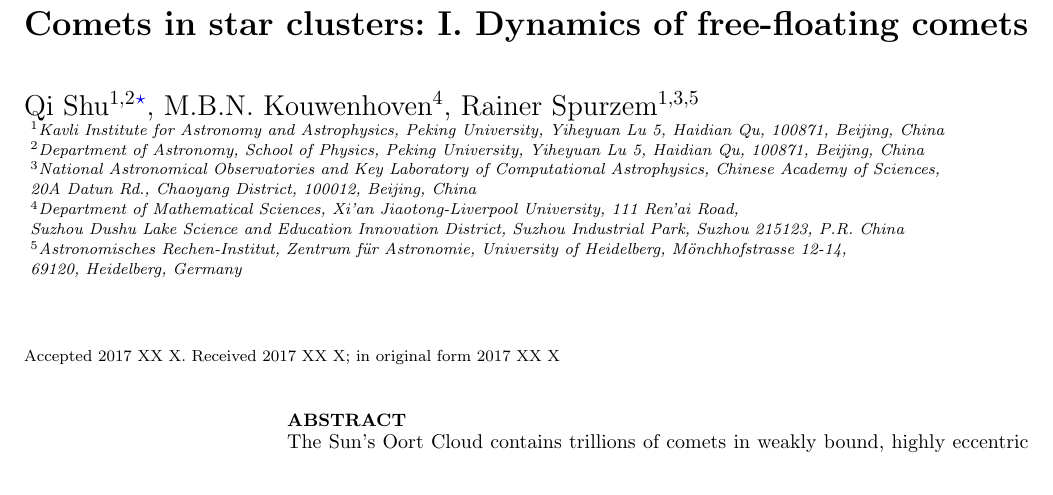
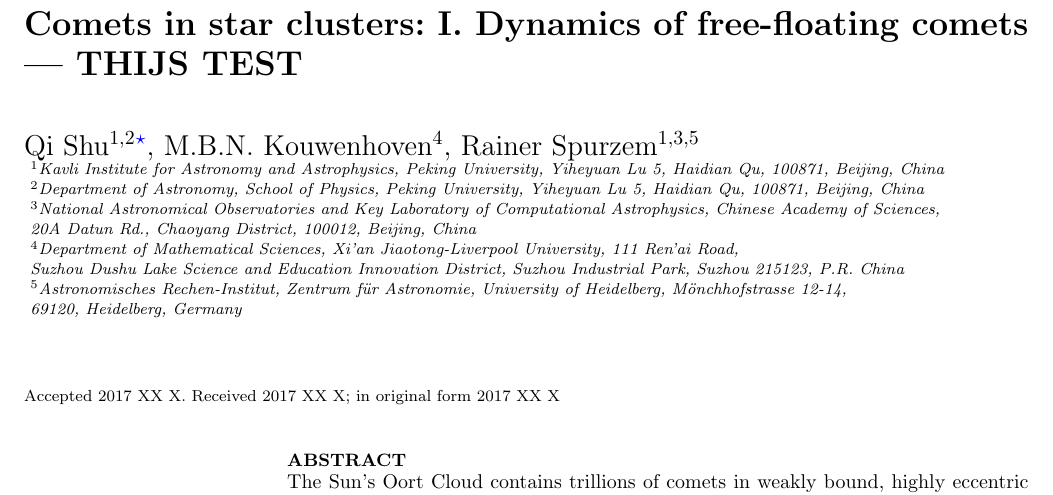
Before and after one commit to jongsukhong/qishu, a LaTeX paper (paper.tex): part of page 1 of 6, cut so that both start at the same text, the shorter picture padded with empty space. Compiled offline with pdfLaTeX; a LaTeX package or settings file that is missing is left out.

Commit message:
Thijs test
Only edited the title of the paper to see if it works

```diff
--- a/paper.tex
+++ b/paper.tex
@@ -124,7 +124,7 @@
 
 %%%%%%%%%%%%%%%%%%%%%%%%%%%%%%%%%%%%%%%%%%%%%%%%%%%%%%%%%%%%%%%%%%%%%%%%%%
 
-\title[Comets in star clusters: I. Dynamics of free-floating comets]{Comets in star clusters: I. Dynamics of free-floating comets}
+\title[Comets in star clusters: I. Dynamics of free-floating comets]{Comets in star clusters: I. Dynamics of free-floating comets --- THIJS TEST}
 
 \author[Qi Shu et al.]{Qi Shu$^{1,2}$\thanks{E-mail:shuqi@pku.edu.cn}, M.B.N. Kouwenhoven$^{4}$, Rainer Spurzem$^{1,3,5}$\\
   $^{1}$Kavli Institute for Astronomy and Astrophysics, Peking University, Yiheyuan Lu 5, Haidian Qu, 100871, Beijing, China\\
```
